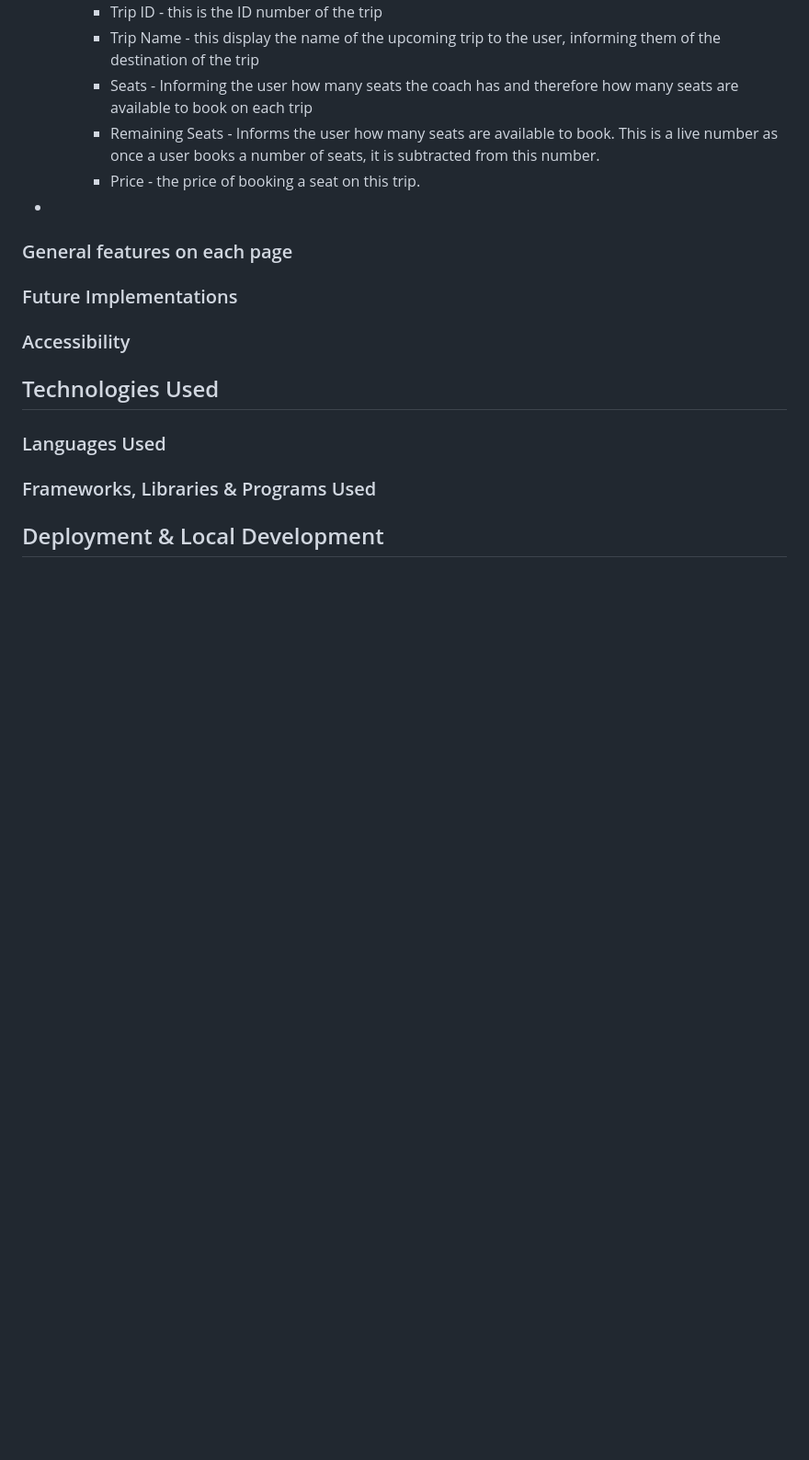
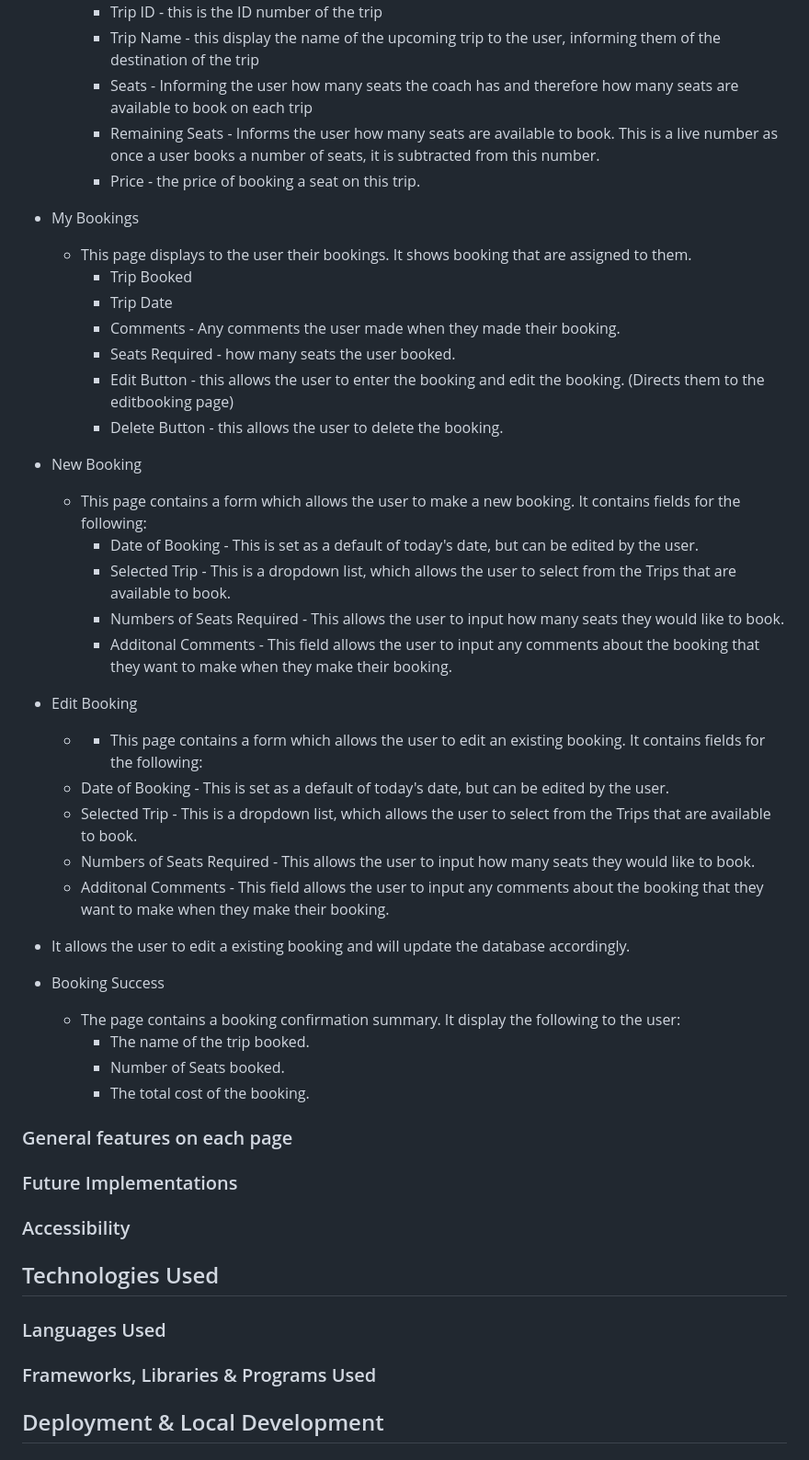
Before and after one commit to RichBurman/Project_4, a Markdown page: README.md, the part around the change. Shown at 92% size. Rendered like a GitHub page; blank space fills up the shorter version.

Commit message:
Update feautres on README

```diff
--- a/README.md
+++ b/README.md
@@ -138,7 +138,39 @@ Booking success is only visiable to a user, once they have created a booking. Ed
     - Remaining Seats - Informs the user how many seats are available to book. This is a live number as once a user books a number of seats, it is subtracted from this number.
     - Price - the price of booking a seat on this trip.
 
--
+- My Bookings
+
+  - This page displays to the user their bookings. It shows booking that are assigned to them.
+    - Trip Booked
+    - Trip Date
+    - Comments - Any comments the user made when they made their booking.
+    - Seats Required - how many seats the user booked.
+    - Edit Button - this allows the user to enter the booking and edit the booking. (Directs them to the editbooking page)
+    - Delete Button - this allows the user to delete the booking.
+
+- New Booking
+
+  - This page contains a form which allows the user to make a new booking. It contains fields for the following:
+    - Date of Booking - This is set as a default of today's date, but can be edited by the user.
+    - Selected Trip - This is a dropdown list, which allows the user to select from the Trips that are available to book.
+    - Numbers of Seats Required - This allows the user to input how many seats they would like to book.
+    - Additonal Comments - This field allows the user to input any comments about the booking that they want to make when they make their booking.
+
+- Edit Booking
+
+  - - This page contains a form which allows the user to edit an existing booking. It contains fields for the following:
+  - Date of Booking - This is set as a default of today's date, but can be edited by the user.
+  - Selected Trip - This is a dropdown list, which allows the user to select from the Trips that are available to book.
+  - Numbers of Seats Required - This allows the user to input how many seats they would like to book.
+  - Additonal Comments - This field allows the user to input any comments about the booking that they want to make when they make their booking.
+
+- It allows the user to edit a existing booking and will update the database accordingly.
+
+- Booking Success
+  - The page contains a booking confirmation summary. It display the following to the user:
+    - The name of the trip booked.
+    - Number of Seats booked.
+    - The total cost of the booking.
 
 ### General features on each page
 
```
